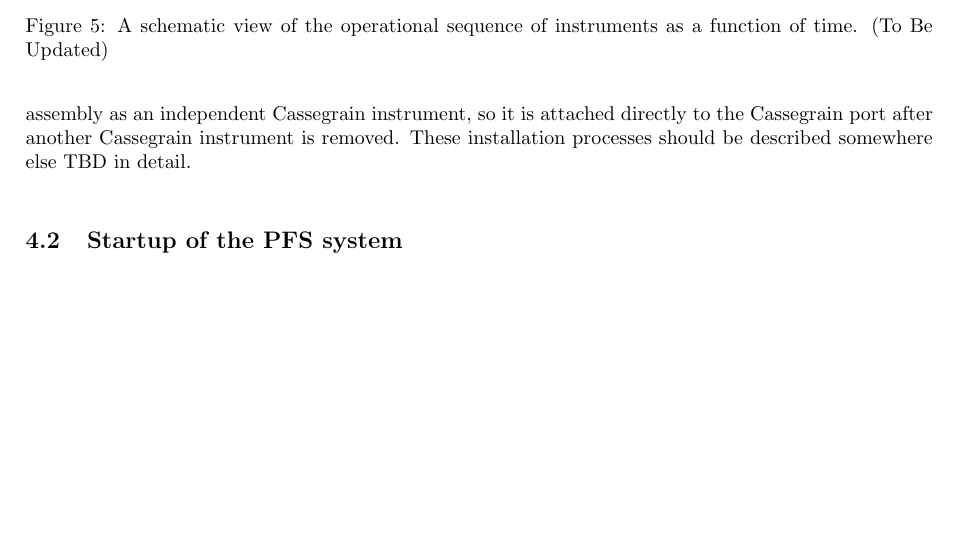
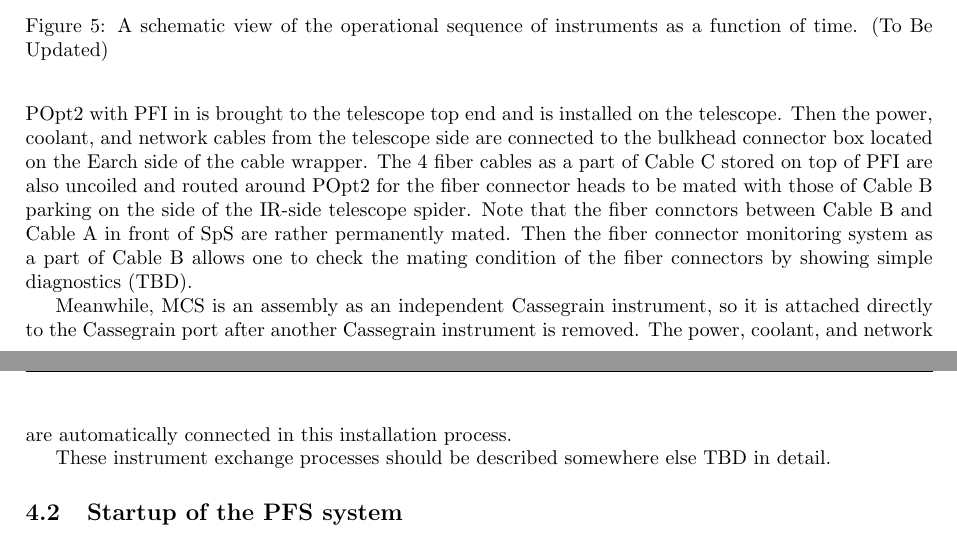
Before and after one commit to Subaru-PFS/doc, a LaTeX document (operation/pfs_operation_plan_doc.tex): part of page 8 of 17 before the commit and two parts of pages 8 and 9 of 17 after it, the two joined at a grey line, cut so that both start at the same text, the shorter picture padded with empty space. The pictures show the PDF file operation/pfs_operation_plan_doc.pdf that the author committed with the source.

Commit message:
In the subsection about instrument exchange, some statements about cable connections (power, coolant, network, and fibers) in the PFI and MCS installations are added. The fiber connector monitoring system is also mentioned.

```diff
--- a/operation/pfs_operation_plan_doc.tex
+++ b/operation/pfs_operation_plan_doc.tex
@@ -368,10 +368,3 @@ flowchart and timing chart in Figures
 In the beginning of the PFS observing runs, the PFS instrument needs
 to be set up at the right place on the telescope system. While the
 spectrograph system and most of the fiber system are static, PFI and
-MCS need to be re-installed every time. Since PFI shares the Popt2
-unit with HSC, HSC unit should firstly be removed from the Popt2 if it
-is used before the PFS run, and then PFI is installed. MCS is an
-assembly as an independent Cassegrain instrument, so it is attached
-directly to the Cassegrain port after another Cassegrain instrument is
-removed. These installation processes should be described somewhere
-else TBD in detail.\\
@@ -378,3 +374,22 @@ else TBD in detail.\\
+with PFI in is brought to the telescope top end and is installed on
+the telescope. Then the power, coolant, and network cables from the
+telescope side are connected to the bulkhead connector box located on
+the Earch side of the cable wrapper. The 4 fiber cables as a part of
+Cable C stored on top of PFI are also uncoiled and routed around POpt2
+for the fiber connector heads to be mated with those of Cable B
+parking on the side of the IR-side telescope spider. Note that the
+fiber connctors between Cable B and Cable A in front of SpS are rather
+permanently mated. Then the fiber connector monitoring system as a
+part of Cable B allows one to check the mating condition of the fiber
+connectors by showing simple diagnostics (TBD).
+
+Meanwhile, MCS is an assembly as an independent Cassegrain instrument,
+so it is attached directly to the Cassegrain port after another
+Cassegrain instrument is removed. The power, coolant, and network are
+automatically connected in this installation process.
+
+These instrument exchange processes should be described somewhere else
+TBD in detail.
 
 \subsection{Startup of the PFS system}
 
```
Also changed, not shown: operation/pfs_operation_plan_doc.pdf, operation/pfs_operation_plan_doc.tex (3 more changed lines).
